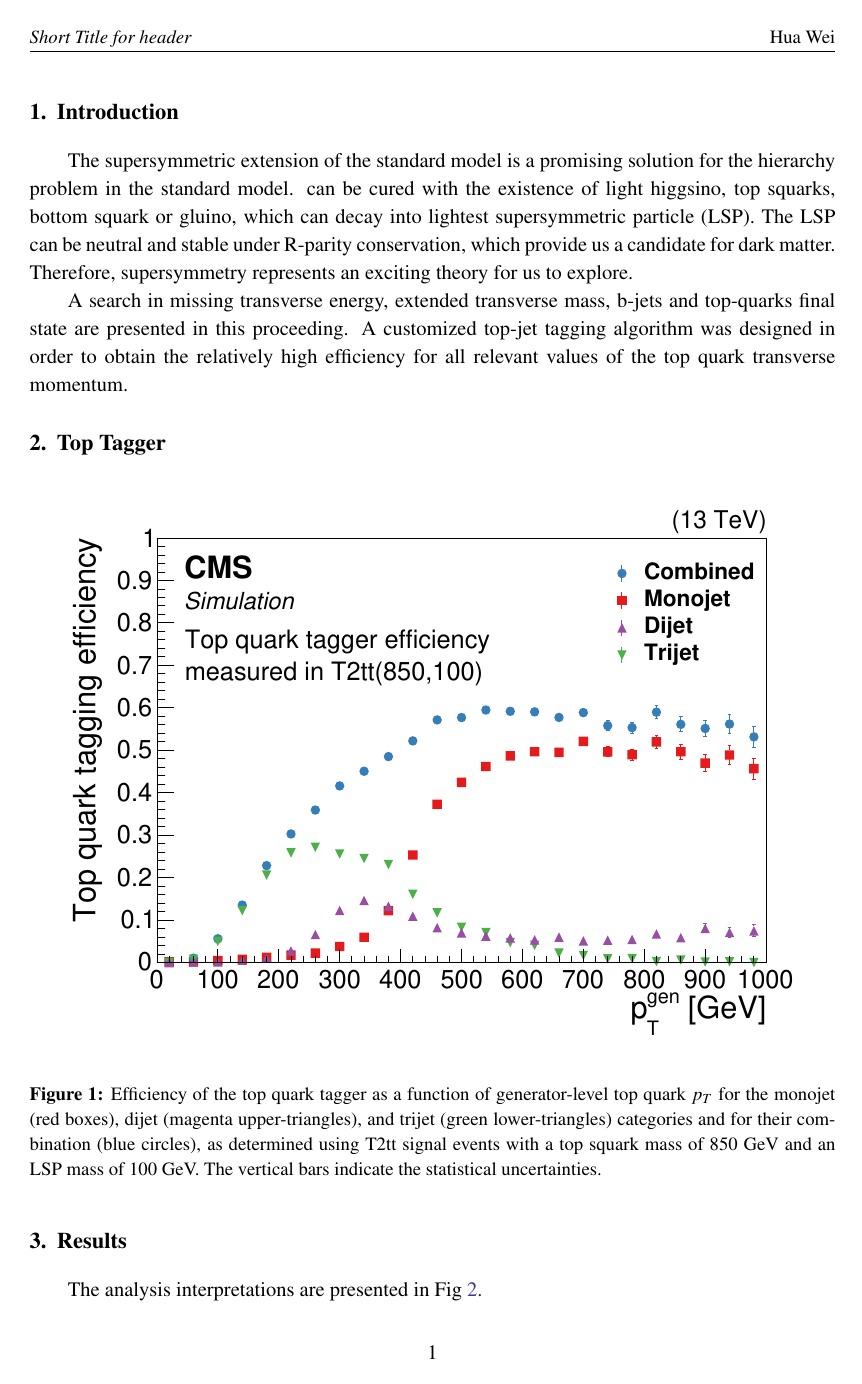
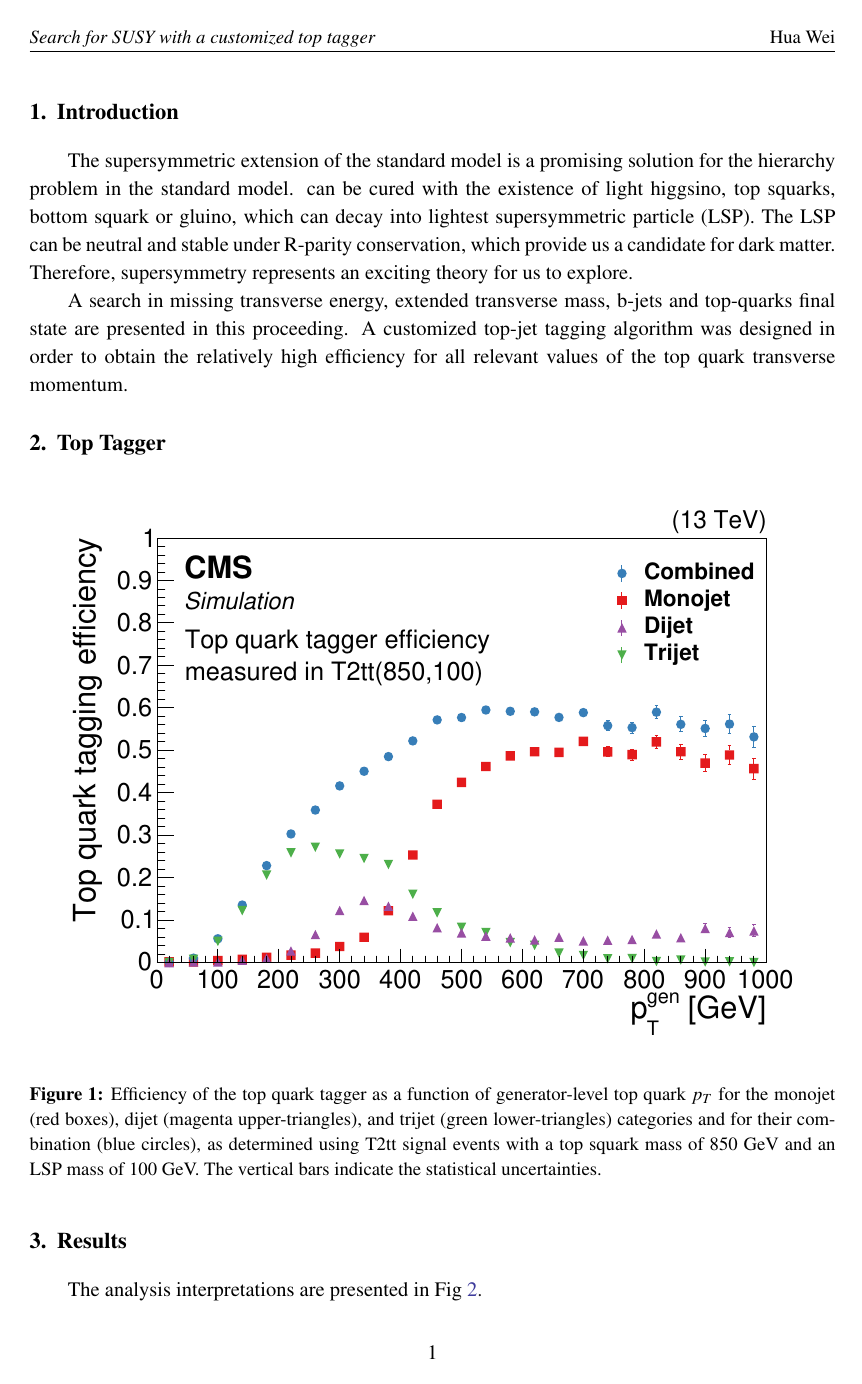
Before and after one commit to weihuacern/EPS2017HEPSUSYProceeding, a LaTeX document (proceeding.tex): page 2 of 3. Compiled offline with pdfLaTeX.

Commit message:
fix short title

```diff
--- a/proceeding.tex
+++ b/proceeding.tex
@@ -6,7 +6,7 @@
 
 \title{Search for SUSY with a customized top tagger with the CMS experiment}
 
-\ShortTitle{Short Title for header}
+\ShortTitle{Search for SUSY with a customized top tagger}
 
 \author
 {
```
Also changed, not shown: proceeding.tex (4 more changed lines).
